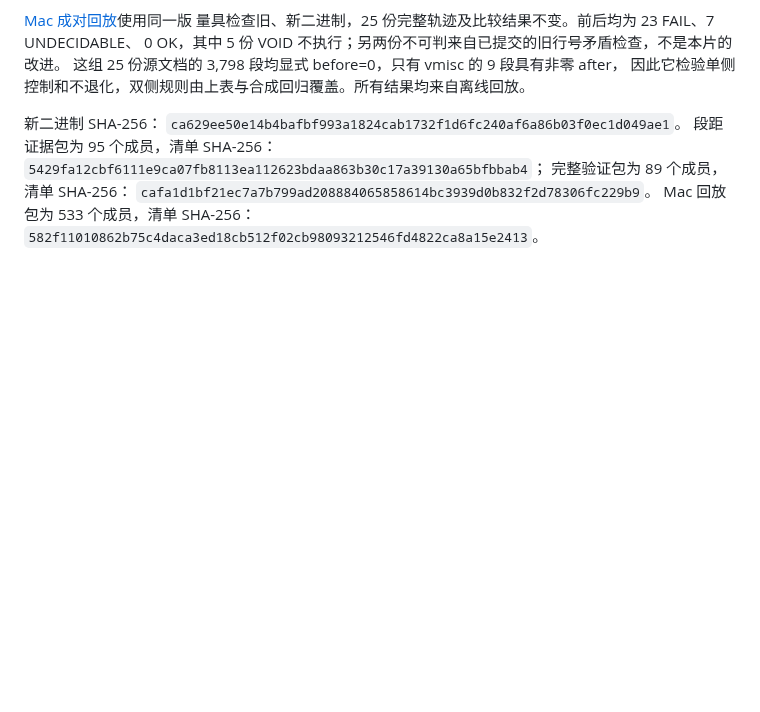
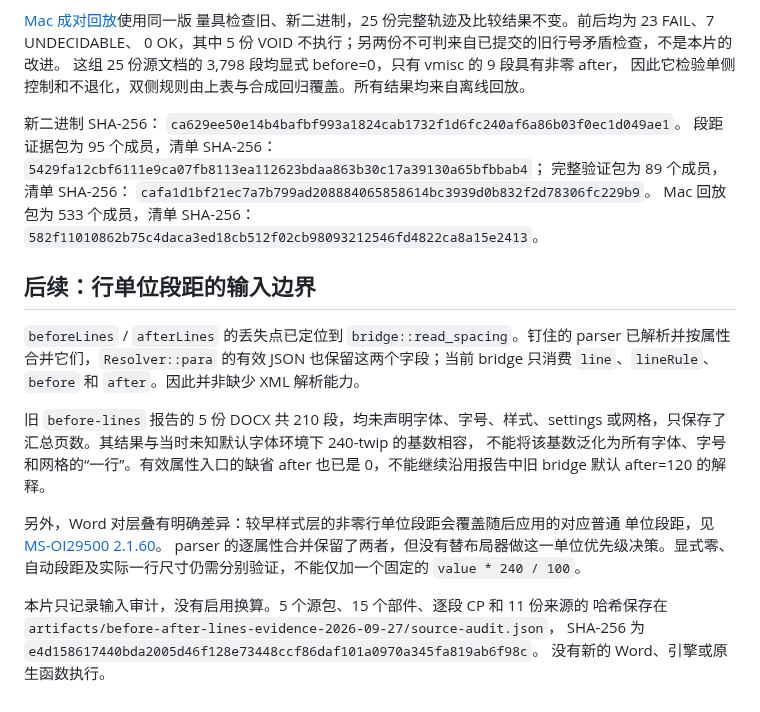
Before and after one commit to Jabberwocky238/rsWordLayout, a Markdown page: docs/PARAGRAPH-SPACING-2026-09-27.md, the part around the change. GitHub-like rendering; blank space fills up the shorter version.

Commit message:
Document line-unit spacing projection gap and unresolved conversion

```diff
--- a/docs/PARAGRAPH-SPACING-2026-09-27.md
+++ b/docs/PARAGRAPH-SPACING-2026-09-27.md
@@ -73,3 +73,24 @@ Clippy `-D warnings` 和新二进制构建，均退出 0。Android 历史窄路
 `cafa1d1bf21ec7a7b799ad208884065858614bc3939d0b832f2d78306fc229b9`。
 Mac 回放包为 533 个成员，清单 SHA-256：
 `582f11010862b75c4daca3ed18cb512f02cb98093212546fd4822ca8a15e2413`。
+
+## 后续：行单位段距的输入边界
+
+`beforeLines` / `afterLines` 的丢失点已定位到 `bridge::read_spacing`。钉住的 parser
+已解析并按属性合并它们，`Resolver::para` 的有效 JSON 也保留这两个字段；当前 bridge
+只消费 `line`、`lineRule`、`before` 和 `after`。因此并非缺少 XML 解析能力。
+
+旧 `before-lines` 报告的 5 份 DOCX 共 210 段，均未声明字体、字号、样式、settings
+或网格，只保存了汇总页数。其结果与当时未知默认字体环境下 240-twip 的基数相容，
+不能将该基数泛化为所有字体、字号和网格的“一行”。有效属性入口的缺省 after 也已是
+0，不能继续沿用报告中旧 bridge 默认 after=120 的解释。
+
+另外，Word 对层叠有明确差异：较早样式层的非零行单位段距会覆盖随后应用的对应普通
+单位段距，见 [MS-OI29500 2.1.60](https://learn.microsoft.com/en-us/openspecs/office_standards/ms-oi29500/264a0139-8174-4574-b20d-ab778e770931)。
+parser 的逐属性合并保留了两者，但没有替布局器做这一单位优先级决策。显式零、
+自动段距及实际一行尺寸仍需分别验证，不能仅加一个固定的 `value * 240 / 100`。
+
+本片只记录输入审计，没有启用换算。5 个源包、15 个部件、逐段 CP 和 11 份来源的
+哈希保存在 `artifacts/before-after-lines-evidence-2026-09-27/source-audit.json`，
+SHA-256 为 `e4d158617440bda2005d46f128e73448ccf86daf101a0970a345fa819ab6f98c`。
+没有新的 Word、引擎或原生函数执行。
```
